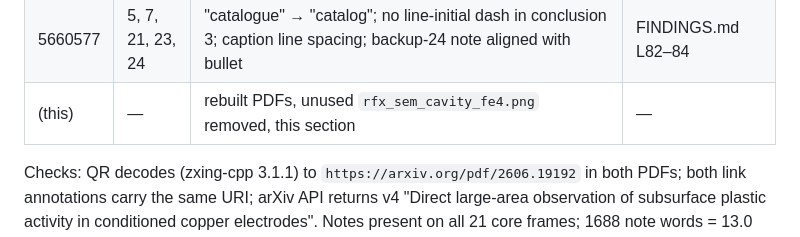
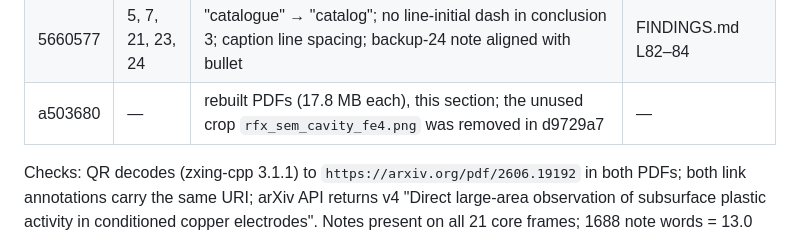
Before and after one commit to yinona/mevarc26, a Markdown page: HANDOFF.md, the part around the change. Drawn GitHub-style.

Commit message:
HANDOFF final-pass table: name a503680 and record that the unused SEM crop was removed in d9729a7

```diff
--- a/HANDOFF.md
+++ b/HANDOFF.md
@@ -369,7 +369,7 @@ Full report: `../proj26/talk_mevarc26/final_pass/FINAL_REPEAT_PASS.md`.
 | d9729a7 | 14 | tail-plot annotation 0.45° → 0.46° (θ = 0.4577 for FE Center ROI2) | results.json; cond26 L325 |
 | 20f1e8a | 8, 10, 14, 15, all | layout only: `\source` ends with `\par`; frames 8 and 14 figures no longer cover the title rule; frame 10 no hyphenation, lattice lines clear of the panel-4 title; frame 15 labels on fill, arrows off the ~200 nm label; frame 14 gamma line spacing | renders |
 | 5660577 | 5, 7, 21, 23, 24 | "catalogue" → "catalog"; no line-initial dash in conclusion 3; caption line spacing; backup-24 note aligned with bullet | FINDINGS.md L82–84 |
-| (this) | — | rebuilt PDFs, unused `rfx_sem_cavity_fe4.png` removed, this section | — |
+| a503680 | — | rebuilt PDFs (17.8 MB each), this section; the unused crop `rfx_sem_cavity_fe4.png` was removed in d9729a7 | — |
 
 Checks: QR decodes (zxing-cpp 3.1.1) to `https://arxiv.org/pdf/2606.19192` in both PDFs; both link annotations
 carry the same URI; arXiv API returns v4 "Direct large-area observation of subsurface plastic activity in conditioned
```
